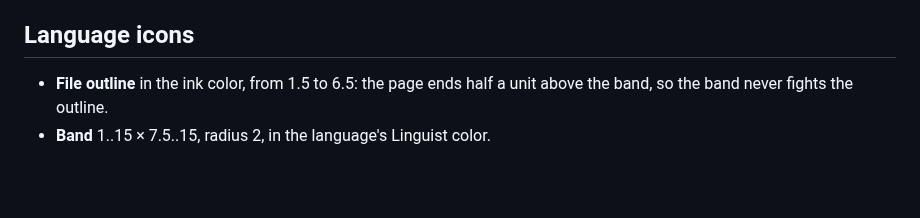
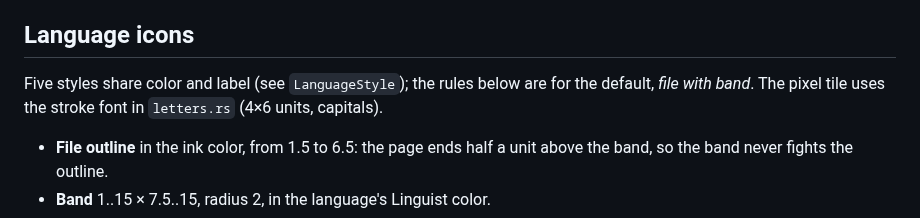
Before and after one commit to archipel-dev/kit, a Markdown page: docs/icons/design.md, the part around the change. GitHub-like rendering; blank space fills up the shorter version.

```diff
--- a/docs/icons/design.md
+++ b/docs/icons/design.md
@@ -43,6 +43,10 @@ rules are enforced by `crates/archipel-icons/tests/lint.rs`; the rest are judged
 
 ## Language icons
 
+Five styles share color and label (see `LanguageStyle`); the rules below are for the default,
+*file with band*. The pixel tile uses the stroke font in `letters.rs` (4×6 units, capitals).
+
+
 - **File outline** in the ink color, from 1.5 to 6.5: the page ends half a unit above the
   band, so the band never fights the outline.
 - **Band** 1..15 × 7.5..15, radius 2, in the language's Linguist color.
```
Also changed, not shown: docs/icons/languages.md (+7 -0 lines), docs/icons/review.md (+8 -0 lines), docs/icons/img/language-styles.dark.png (added), docs/icons/img/language-styles.light.png (added), docs/img/gallery.dark.png, docs/img/gallery.light.png, 12 other files.
